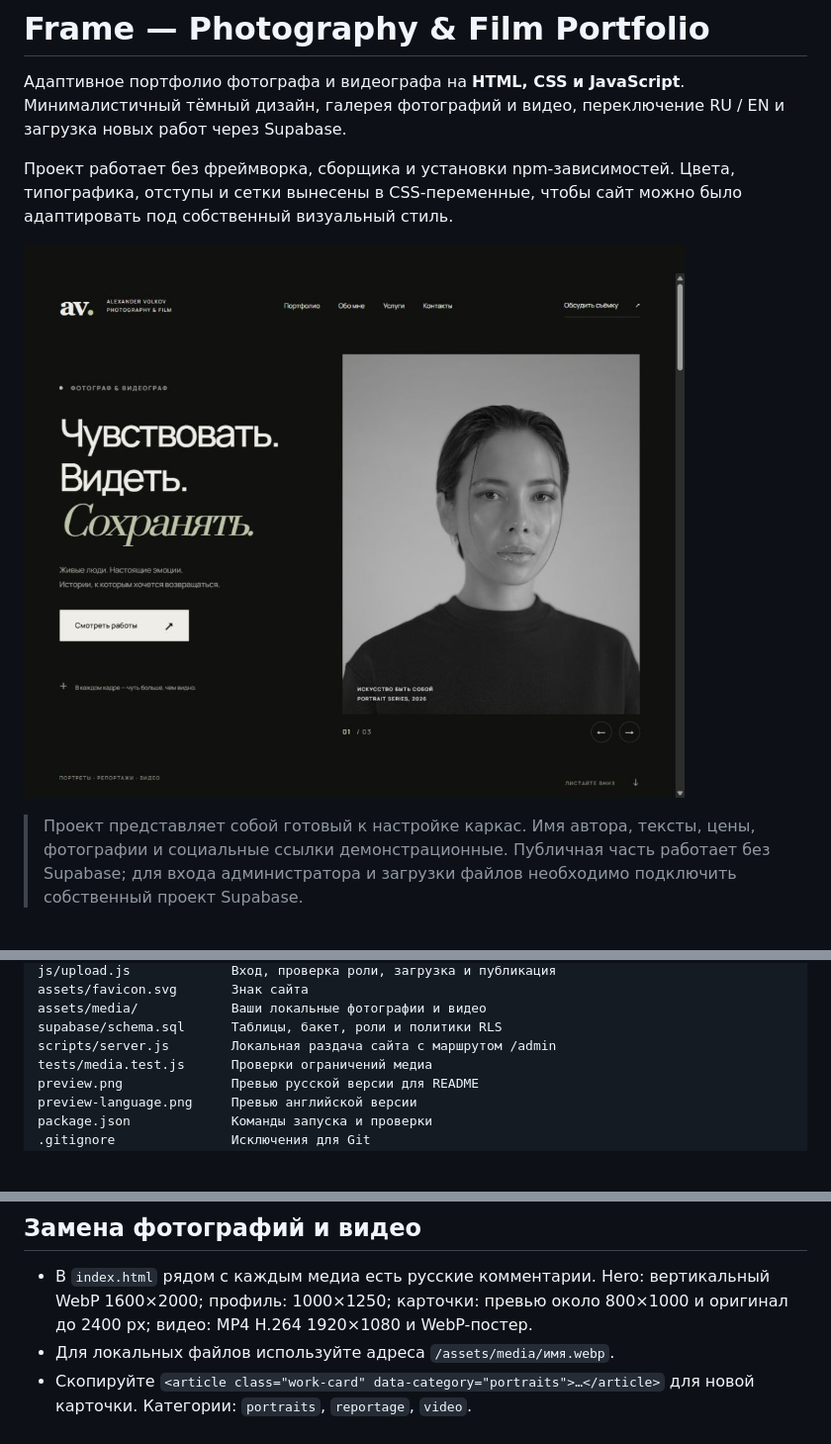
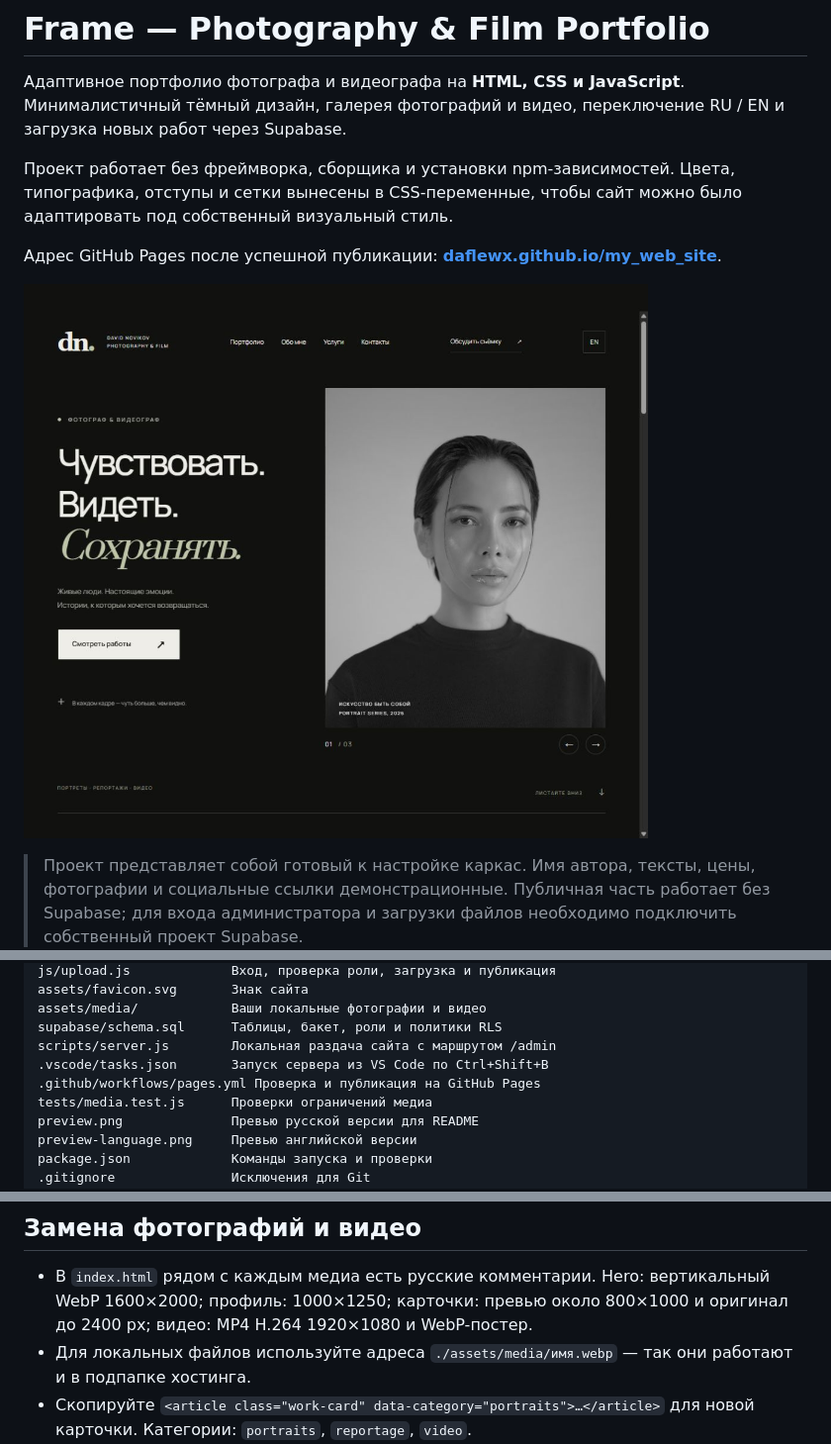
Before and after one commit to Daflewx/my_web_site, a Markdown page: README.md, 3 parts joined by grey strips. Shown at 99% size. Rendered like a GitHub page; pictures changed too: preview.png; blank space fills up the shorter version.

```diff
--- a/README.md
+++ b/README.md
@@ -3,6 +3,8 @@
 Адаптивное портфолио фотографа и видеографа на **HTML, CSS и  JavaScript**. Минималистичный тёмный дизайн, галерея фотографий и видео, переключение RU / EN и загрузка новых работ через Supabase.
 
 Проект работает без фреймворка, сборщика и установки npm-зависимостей. Цвета, типографика, отступы и сетки вынесены в CSS-переменные, чтобы сайт можно было адаптировать под собственный визуальный стиль.
+
+Адрес GitHub Pages после успешной публикации: **[daflewx.github.io/my_web_site](https://daflewx.github.io/my_web_site/)**.
 
 ![Главная страница портфолио](preview.png)
 
@@ -94,6 +123,8 @@ assets/favicon.svg       Знак сайта
 assets/media/            Ваши локальные фотографии и видео
 supabase/schema.sql      Таблицы, бакет, роли и политики RLS
 scripts/server.js        Локальная раздача сайта с маршрутом /admin
+.vscode/tasks.json       Запуск сервера из VS Code по Ctrl+Shift+B
+.github/workflows/pages.yml Проверка и публикация на GitHub Pages
 tests/media.test.js      Проверки ограничений медиа
 preview.png              Превью русской версии для README
 preview-language.png     Превью английской версии
@@ -140,7 +171,7 @@ export const config = Object.freeze({
 ## Замена фотографий и видео
 
 - В `index.html` рядом с каждым медиа есть русские комментарии. Hero: вертикальный WebP 1600×2000; профиль: 1000×1250; карточки: превью около 800×1000 и оригинал до 2400 px; видео: MP4 H.264 1920×1080 и WebP-постер.
-- Для локальных файлов используйте адреса `/assets/media/имя.webp`.
+- Для локальных файлов используйте адреса `./assets/media/имя.webp` — так они работают и в подпапке хостинга.
 - Скопируйте `<article class="work-card" data-category="portraits">…</article>` для новой карточки. Категории: `portraits`, `reportage`, `video`.
 - Обновите `href` оригинала, `img src` превью, `alt`, заголовок и **реальные** `data-pswp-width`/`data-pswp-height`. Лайтбокс подключается автоматически.
 - Для видео скопируйте пример с `data-media="video"`: замените `href`, `source data-src`, `poster` и размеры. `data-src` откладывает сетевую загрузку до приближения к экрану.
```
Also changed, not shown: other parts of README.md (+49 -23 lines), preview-language.png, 10 other files.
